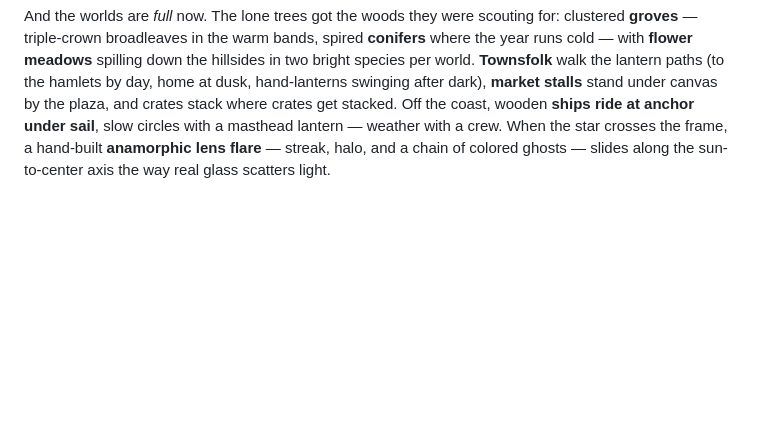
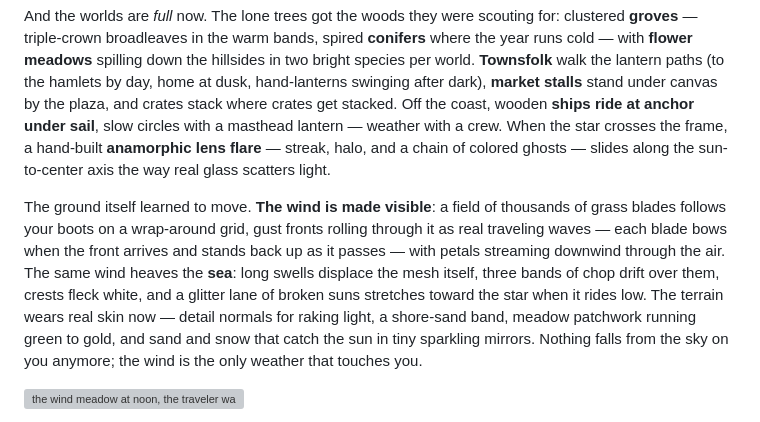
Before and after one commit to Majveia/Fable-Universe-, a Markdown page: README.md, the part around one of its changes. GitHub-like rendering; blank space fills up the shorter version; grey boxes are pictures that could not be loaded.

Commit message:
README for the wind chapter
Co-Authored-By: Claude Fable 5 <noreply@anthropic.com>
Claude-Session: https://claude.ai/code/session_01XojRyiVXndTcBA2zWApsYN

```diff
--- a/README.md
+++ b/README.md
@@ -552,3 +552,18 @@ a hand-built **anamorphic lens flare** — streak, halo, and a chain of
 colored ghosts — slides along the sun-to-center axis the way real glass
 scatters light.
 
+The ground itself learned to move. **The wind is made visible**: a field
+of thousands of grass blades follows your boots on a wrap-around grid,
+gust fronts rolling through it as real traveling waves — each blade bows
+when the front arrives and stands back up as it passes — with petals
+streaming downwind through the air. The same wind heaves the **sea**:
+long swells displace the mesh itself, three bands of chop drift over
+them, crests fleck white, and a glitter lane of broken suns stretches
+toward the star when it rides low. The terrain wears real skin now —
+detail normals for raking light, a shore-sand band, meadow patchwork
+running green to gold, and sand and snow that catch the sun in tiny
+sparkling mirrors. Nothing falls from the sky on you anymore; the wind
+is the only weather that touches you.
+
+![the wind meadow at noon, the traveler wading through](docs/screenshots/58-wind-meadow.png)
+
```
Also changed, not shown: other parts of README.md (+11 -0 lines).
